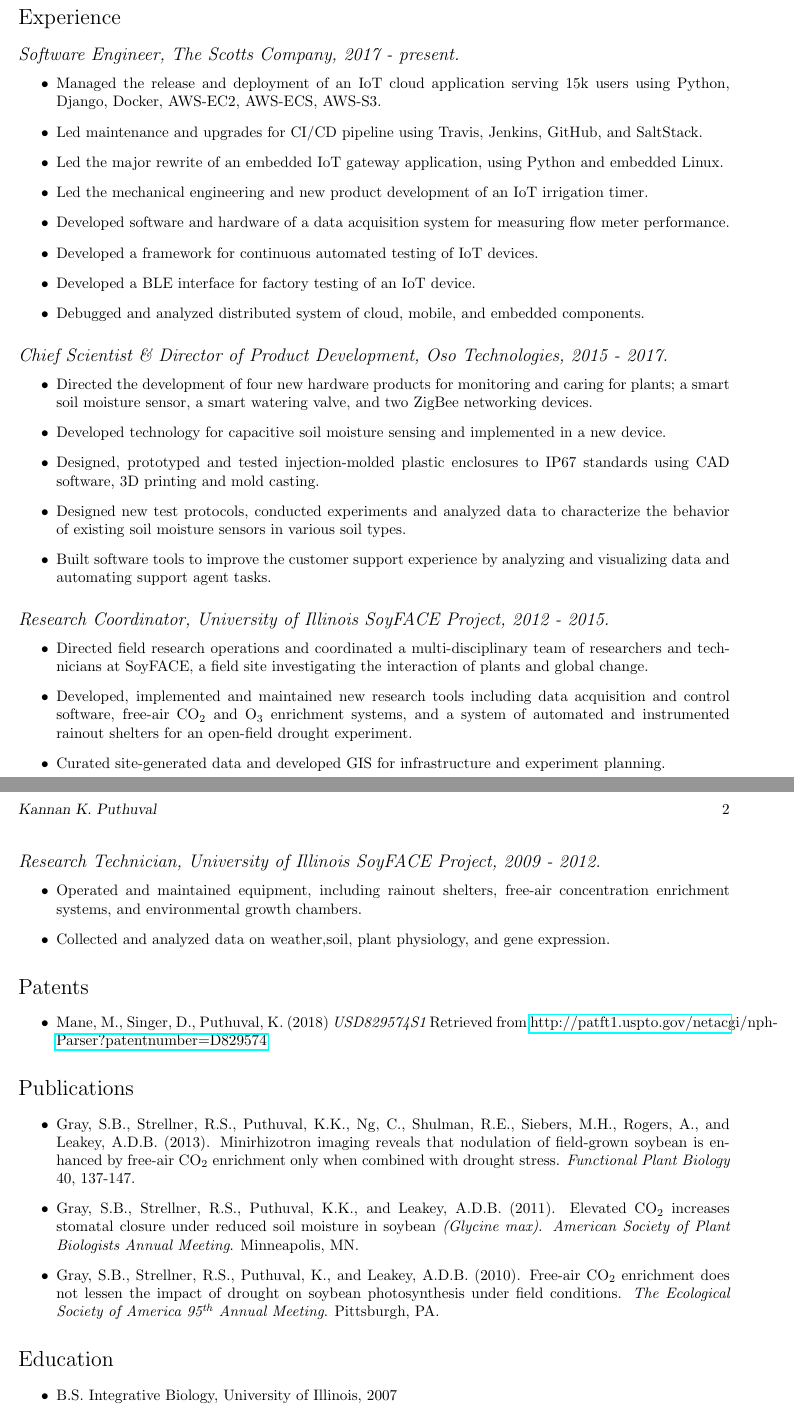
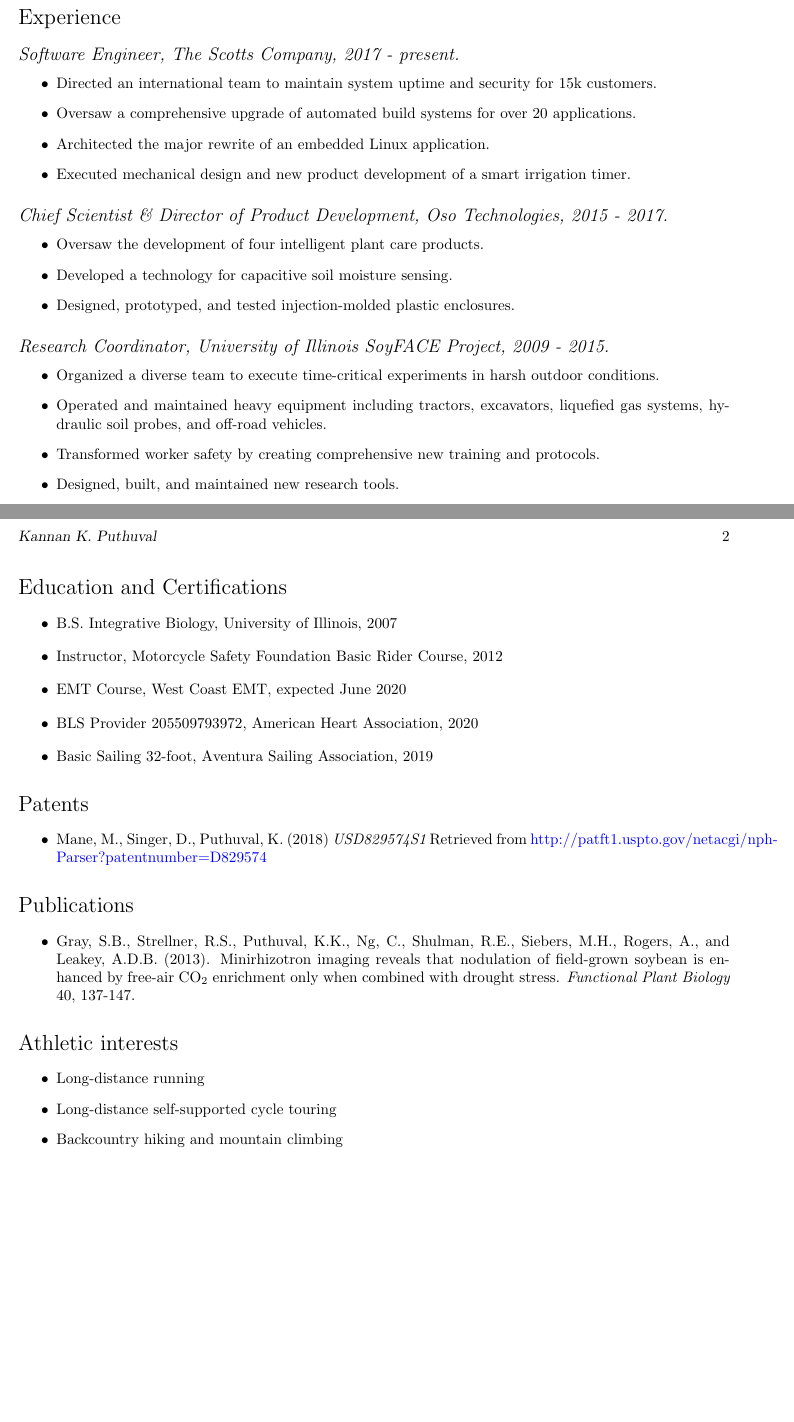
Before and after one commit to kannanputhuval/kkp-cv, a LaTeX CV (Puthuval, K.K. Resume.tex): two parts of pages 1 and 2 of 2, joined at a grey line, cut so that both start at the same text, the shorter picture padded with empty space. Compiled offline with pdfLaTeX.

Commit message:
LAFD application

```diff
--- a/Puthuval, K.K. Resume.tex
+++ b/Puthuval, K.K. Resume.tex
@@ -30,7 +30,7 @@
 
 % The following metadata will show up in the PDF properties
 \hypersetup{
-  colorlinks = false,
+  colorlinks = true,
   urlcolor = blue,
   pdfauthor = {\name},
   pdfkeywords = {
@@ -145,14 +145,10 @@
 
     \begin{itemize}
 
-      \item Managed the release and deployment of an IoT cloud application serving 15k users using Python, Django, Docker, AWS-EC2, AWS-ECS, AWS-S3.
-      \item Led maintenance and upgrades for CI/CD pipeline using Travis, Jenkins, GitHub, and SaltStack.
-      \item Led the major rewrite of an embedded IoT gateway application, using Python and embedded Linux.
-      \item Led the mechanical engineering and new product development of an IoT irrigation timer.
-      \item Developed software and hardware of a data acquisition system for measuring flow meter performance.
-      \item Developed a framework for continuous automated testing of IoT devices.
-      \item Developed a BLE interface for factory testing of an IoT device.
-      \item Debugged and analyzed distributed system of cloud, mobile, and embedded components.
+      \item Directed an international team to maintain system uptime and security for 15k customers.
+      \item Oversaw a comprehensive upgrade of automated build systems for over 20 applications.
+      \item Architected the major rewrite of an embedded Linux application.
+      \item Executed mechanical design and new product development of a smart irrigation timer.
 
     \end{itemize}
 
@@ -160,27 +156,24 @@
 
     \begin{itemize}
 
-      \item Directed the development of four new hardware products for monitoring and caring for plants; a smart soil moisture sensor, a smart watering valve, and two ZigBee networking devices.
-      \item Developed technology for capacitive soil moisture sensing and implemented in a new device.
-      \item Designed, prototyped and tested injection-molded plastic enclosures to IP67 standards using CAD software, 3D printing and mold casting.
-      \item Designed new test protocols, conducted experiments and analyzed data to characterize the behavior of existing soil moisture sensors in various soil types.
-      \item Built software tools to improve the customer support experience by analyzing and visualizing data and automating support agent tasks.
+      \item Oversaw the development of four intelligent plant care products.
+      \item Developed a technology for capacitive soil moisture sensing.
+      \item Designed, prototyped, and tested injection-molded plastic enclosures.
 
     \end{itemize}
 
-  \subsection*{Research Coordinator, University of Illinois SoyFACE Project, 2012 - 2015.}
+  \subsection*{Research Coordinator, University of Illinois SoyFACE Project, 2009 - 2015.}
 
     \begin{itemize}
 
-      \item Directed field research operations and coordinated a multi-disciplinary team of researchers and technicians at SoyFACE, a field site investigating the interaction of plants and global change.
-      \item Developed, implemented and maintained new research tools including data acquisition and control software, free-air \ce{CO2} and \ce{O3} enrichment systems, and a system of automated and instrumented rainout shelters for an open-field drought experiment.
-      \item Curated site-generated data and developed GIS for infrastructure and experiment planning.
+      \item Organized a diverse team to execute time-critical experiments in harsh outdoor conditions.
+      \item Operated and maintained heavy equipment including tractors, excavators, liquefied gas systems, hydraulic soil probes, and off-road vehicles.
+      \item Transformed worker safety by creating comprehensive new training and protocols.
+      \item Designed, built, and maintained new research tools.
 
     \end{itemize}
 
-  \subsection*{Research Technician, University of Illinois SoyFACE Project, 2009 - 2012.}
+  \subsection*{Volunteer, Engineers Without Borders UIUC Nigeria Water Project, 2011 - 2012.}
 
     \begin{itemize}
 
-      \item Operated and maintained equipment, including rainout shelters, free-air concentration enrichment systems, and environmental growth chambers.
-      \item Collected and analyzed data on weather,soil, plant physiology, and gene expression.
@@ -189,3 +201,22 @@
+    \end{itemize}
+
+\section*{Education and Certifications}
+
+  \begin{itemize}
+    \item B.S. Integrative Biology, University of Illinois, 2007
+  \end{itemize}
+  \begin{itemize}
+    \item Instructor, Motorcycle Safety Foundation Basic Rider Course, 2012
+  \end{itemize}
+  \begin{itemize}
+    \item EMT Course, West Coast EMT, expected June 2020
+  \end{itemize}
+  \begin{itemize}
+    \item BLS Provider #205509793972, American Heart Association, 2020
+  \end{itemize}
+  \begin{itemize}
+    \item Basic Sailing 32-foot, Aventura Sailing Association, 2019
+  \end{itemize}
 
 \section*{Patents}
 
@@ -198,15 +229,15 @@
   \begin{itemize}
 
     \item Gray, S.B., Strellner, R.S., Puthuval, K.K., Ng, C., Shulman, R.E., Siebers, M.H., Rogers, A., and Leakey, A.D.B. (2013). Minirhizotron imaging reveals that nodulation of field-grown soybean is enhanced by free-air \ce{CO2} enrichment only when combined with drought stress. {\it Functional Plant Biology} 40, 137-147.
-    \item Gray, S.B., Strellner, R.S., Puthuval, K.K., and Leakey, A.D.B. (2011). Elevated \ce{CO2} increases stomatal closure under reduced soil moisture in soybean {\it(Glycine max)}. {\it American Society of Plant Biologists Annual Meeting}. Minneapolis, MN.
-    \item Gray, S.B., Strellner, R.S., Puthuval, K., and Leakey, A.D.B. (2010). Free-air \ce{CO2} enrichment does not lessen the impact of drought on soybean photosynthesis under field conditions. {\it The Ecological Society of America 95\textsuperscript{th} Annual Meeting}. Pittsburgh, PA.
 
   \end{itemize}
 
-\section*{Education}
+\section*{Athletic interests}
 
   \begin{itemize}
-    \item B.S. Integrative Biology, University of Illinois, 2007
+
+    \item Long-distance running
+    \item Long-distance self-supported cycle touring
+    \item Backcountry hiking and mountain climbing
+
   \end{itemize}
-
-\section*{Service \& Other Experience}
```
Also changed, not shown: Puthuval, K.K. Resume.pdf, Puthuval, K.K. Resume.tex (31 more changed lines).
